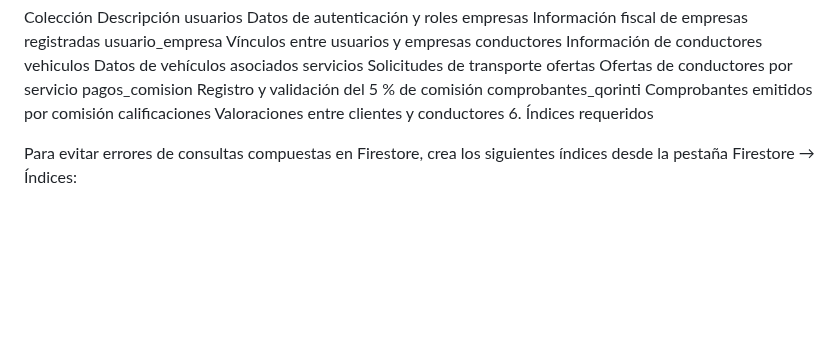
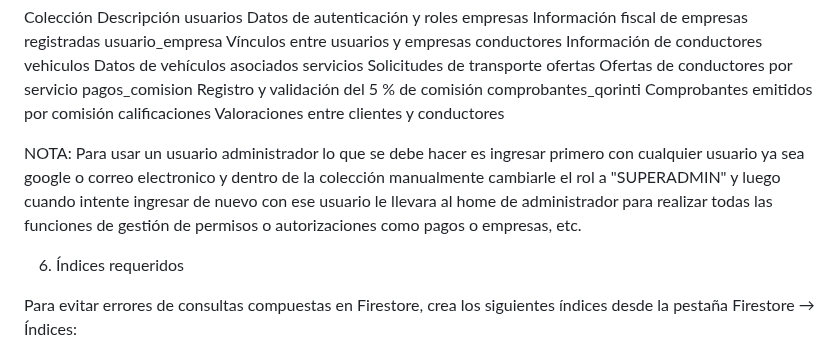
Before and after one commit to Anthony-codigo/Qorinti_APP, a Markdown page: README.md, the part around the change. Rendered like a GitHub page; blank space fills up the shorter version.

Commit message:
docs: update README

```diff
--- a/README.md
+++ b/README.md
@@ -177,6 +177,9 @@ ofertas	Ofertas de conductores por servicio
 pagos_comision	Registro y validación del 5 % de comisión
 comprobantes_qorinti	Comprobantes emitidos por comisión
 calificaciones	Valoraciones entre clientes y conductores
+
+NOTA: Para usar un usuario administrador lo que se debe hacer es ingresar primero con cualquier usuario ya sea google o correo electronico y dentro de la colección manualmente cambiarle el rol a "SUPERADMIN" y luego cuando intente ingresar de nuevo con ese usuario le llevara al home de administrador para realizar todas las funciones de gestión de permisos o autorizaciones como pagos o empresas, etc.
+
 6. Índices requeridos
 
 Para evitar errores de consultas compuestas en Firestore, crea los siguientes índices desde la pestaña Firestore → Índices:
```
